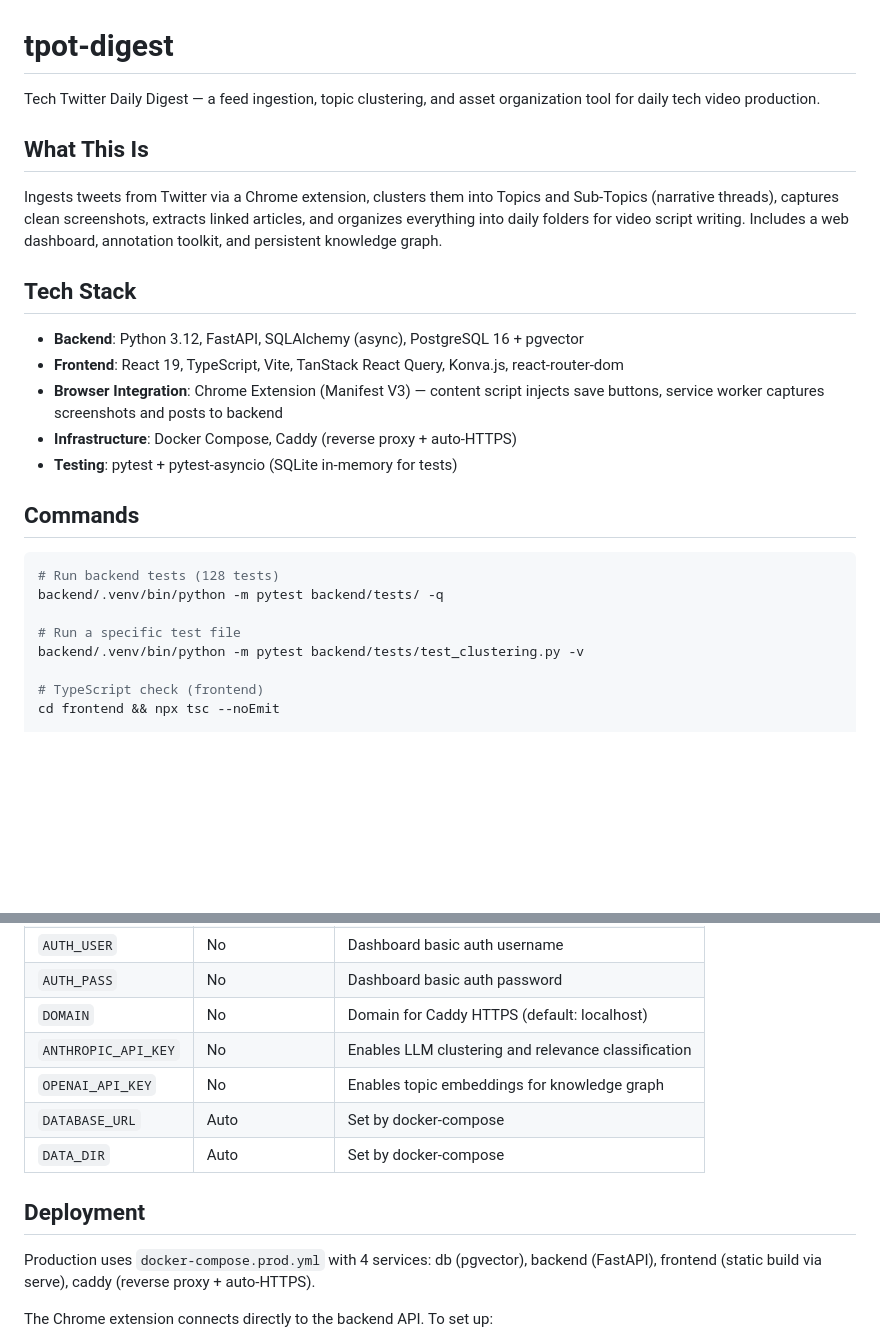
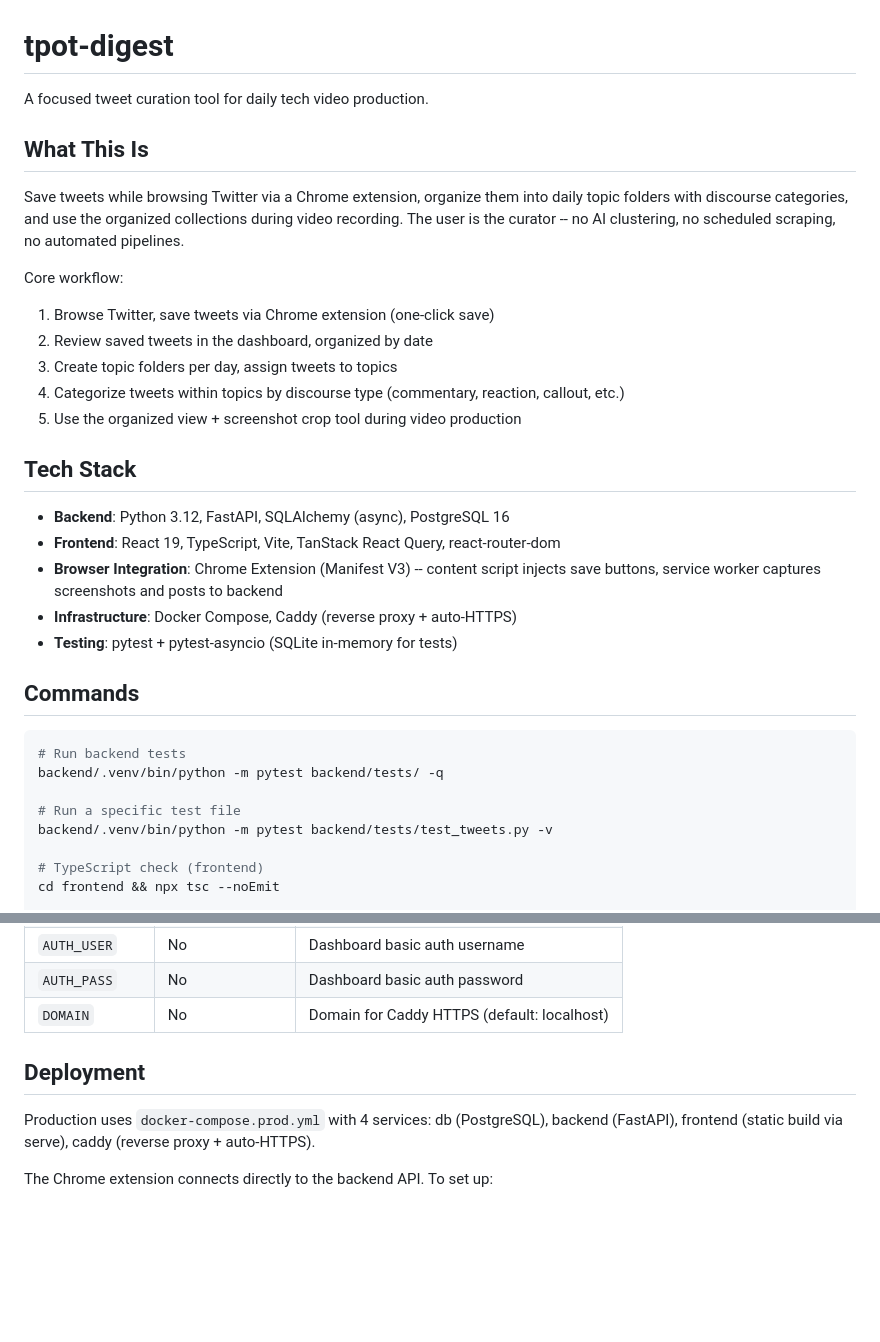
Before and after one commit to twochaunz/tpot-digest, a Markdown page: CLAUDE.md, 2 parts joined by grey strips. GitHub-like rendering; blank space fills up the shorter version.

````diff
--- a/CLAUDE.md
+++ b/CLAUDE.md
@@ -1,27 +1,34 @@
 # tpot-digest
 
-Tech Twitter Daily Digest — a feed ingestion, topic clustering, and asset organization tool for daily tech video production.
+A focused tweet curation tool for daily tech video production.
 
 ## What This Is
 
-Ingests tweets from Twitter via a Chrome extension, clusters them into Topics and Sub-Topics (narrative threads), captures clean screenshots, extracts linked articles, and organizes everything into daily folders for video script writing. Includes a web dashboard, annotation toolkit, and persistent knowledge graph.
+Save tweets while browsing Twitter via a Chrome extension, organize them into daily topic folders with discourse categories, and use the organized collections during video recording. The user is the curator -- no AI clustering, no scheduled scraping, no automated pipelines.
+
+Core workflow:
+1. Browse Twitter, save tweets via Chrome extension (one-click save)
+2. Review saved tweets in the dashboard, organized by date
+3. Create topic folders per day, assign tweets to topics
+4. Categorize tweets within topics by discourse type (commentary, reaction, callout, etc.)
+5. Use the organized view + screenshot crop tool during video production
 
 ## Tech Stack
 
-- **Backend**: Python 3.12, FastAPI, SQLAlchemy (async), PostgreSQL 16 + pgvector
-- **Frontend**: React 19, TypeScript, Vite, TanStack React Query, Konva.js, react-router-dom
-- **Browser Integration**: Chrome Extension (Manifest V3) — content script injects save buttons, service worker captures screenshots and posts to backend
+- **Backend**: Python 3.12, FastAPI, SQLAlchemy (async), PostgreSQL 16
+- **Frontend**: React 19, TypeScript, Vite, TanStack React Query, react-router-dom
+- **Browser Integration**: Chrome Extension (Manifest V3) -- content script injects save buttons, service worker captures screenshots and posts to backend
 - **Infrastructure**: Docker Compose, Caddy (reverse proxy + auto-HTTPS)
 - **Testing**: pytest + pytest-asyncio (SQLite in-memory for tests)
 
 ## Commands
 
 ```bash
-# Run backend tests (128 tests)
+# Run backend tests
 backend/.venv/bin/python -m pytest backend/tests/ -q
 
 # Run a specific test file
-backend/.venv/bin/python -m pytest backend/tests/test_clustering.py -v
+backend/.venv/bin/python -m pytest backend/tests/test_tweets.py -v
 
 # TypeScript check (frontend)
 cd frontend && npx tsc --noEmit
@@ -209,14 +168,10 @@ Migrations: Alembic (async-aware) at `backend/alembic/`.
 | `AUTH_USER` | No | Dashboard basic auth username |
 | `AUTH_PASS` | No | Dashboard basic auth password |
 | `DOMAIN` | No | Domain for Caddy HTTPS (default: localhost) |
-| `ANTHROPIC_API_KEY` | No | Enables LLM clustering and relevance classification |
-| `OPENAI_API_KEY` | No | Enables topic embeddings for knowledge graph |
-| `DATABASE_URL` | Auto | Set by docker-compose |
-| `DATA_DIR` | Auto | Set by docker-compose |
 
 ## Deployment
 
-Production uses `docker-compose.prod.yml` with 4 services: db (pgvector), backend (FastAPI), frontend (static build via serve), caddy (reverse proxy + auto-HTTPS).
+Production uses `docker-compose.prod.yml` with 4 services: db (PostgreSQL), backend (FastAPI), frontend (static build via serve), caddy (reverse proxy + auto-HTTPS).
 
 The Chrome extension connects directly to the backend API. To set up:
 1. Deploy the backend to your server
````
Also changed, not shown: other parts of CLAUDE.md (+57 -105 lines).
